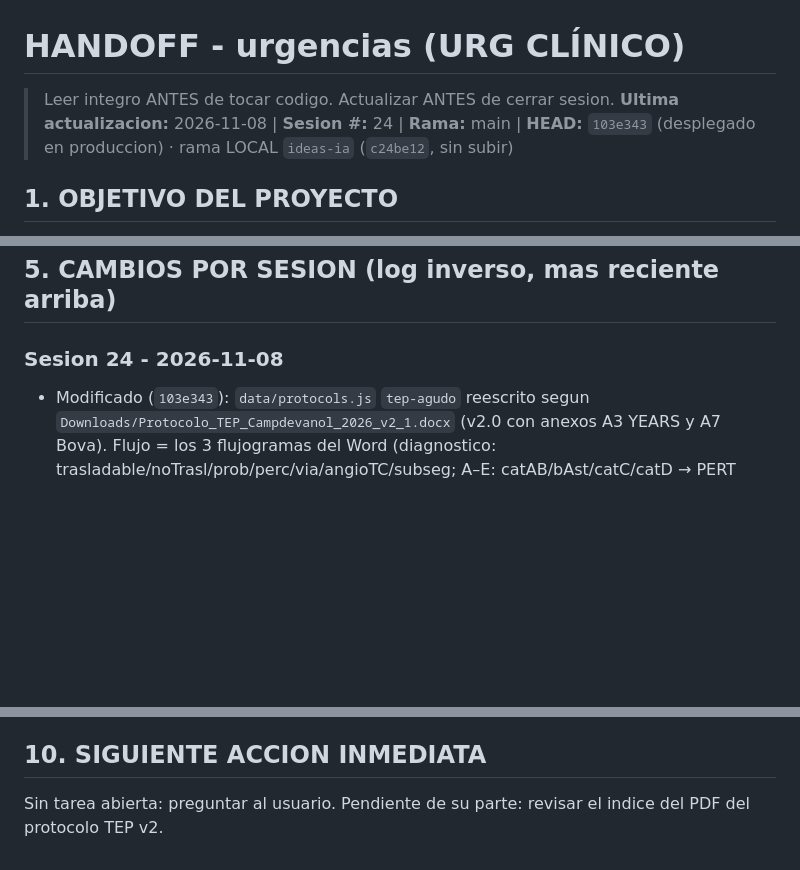
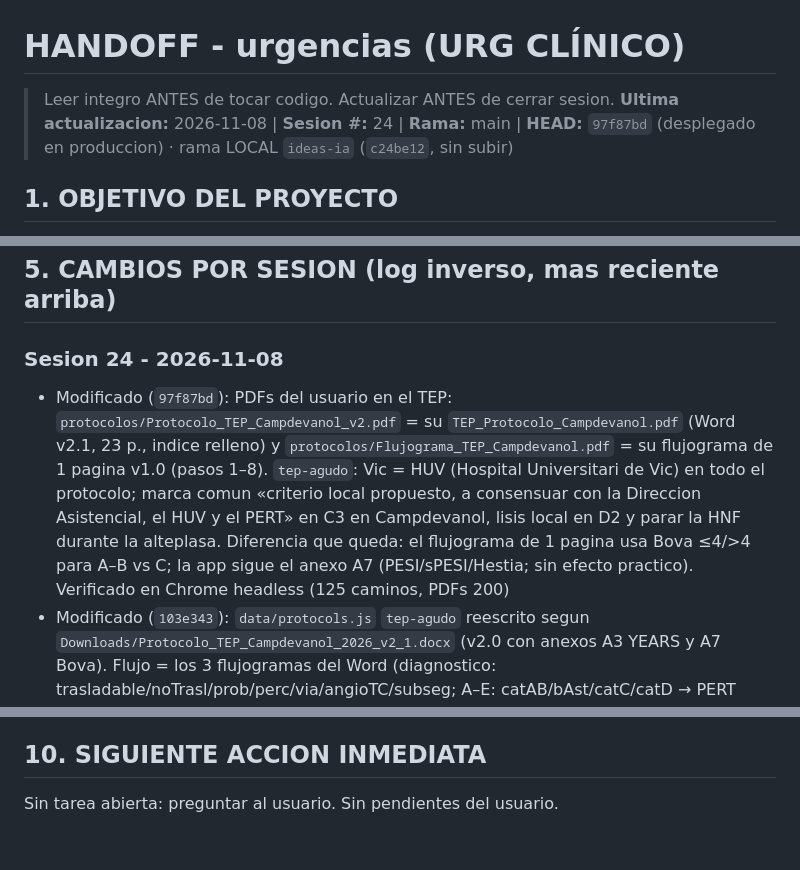
Before and after one commit to juliandavidhiguera/urgencias, a Markdown page: HANDOFF.md, 3 parts joined by grey strips. Rendered like a GitHub page; blank space fills up the shorter version.

Commit message:
docs(handoff): PDFs del TEP y HUV (97f87bd)

```diff
--- a/HANDOFF.md
+++ b/HANDOFF.md
@@ -1,6 +1,6 @@
 # HANDOFF - urgencias (URG CLÍNICO)
 > Leer integro ANTES de tocar codigo. Actualizar ANTES de cerrar sesion.
-**Ultima actualizacion:** 2026-11-08 | **Sesion #:** 24 | **Rama:** main | **HEAD:** `103e343` (desplegado en produccion) · rama LOCAL `ideas-ia` (`c24be12`, sin subir)
+**Ultima actualizacion:** 2026-11-08 | **Sesion #:** 24 | **Rama:** main | **HEAD:** `97f87bd` (desplegado en produccion) · rama LOCAL `ideas-ia` (`c24be12`, sin subir)
 
 ## 1. OBJETIVO DEL PROYECTO
 PWA de consulta rapida para urgencias: cheatsheets, escalas clinicas, formulas, protocolos de codigos de activacion (IAM/ictus/trauma/sepsis/riesgo suicidio), farmacos con perfusion IV calculada por peso, checklist de intubacion/SIR, fichas tecnicas y bibliografia. "Terminado" no aplica (herramienta viva de uso clinico); cada sesion anade/corrige contenido o UI.
@@ -62,6 +62,7 @@ PWA de consulta rapida para urgencias: cheatsheets, escalas clinicas, formulas,
 ## 5. CAMBIOS POR SESION (log inverso, mas reciente arriba)
 
 ### Sesion 24 - 2026-11-08
+- Modificado (`97f87bd`): PDFs del usuario en el TEP: `protocolos/Protocolo_TEP_Campdevanol_v2.pdf` = su `TEP_Protocolo_Campdevanol.pdf` (Word v2.1, 23 p., indice relleno) y `protocolos/Flujograma_TEP_Campdevanol.pdf` = su flujograma de 1 pagina v1.0 (pasos 1–8). `tep-agudo`: Vic = HUV (Hospital Universitari de Vic) en todo el protocolo; marca comun «criterio local propuesto, a consensuar con la Direccion Asistencial, el HUV y el PERT» en C3 en Campdevanol, lisis local en D2 y parar la HNF durante la alteplasa. Diferencia que queda: el flujograma de 1 pagina usa Bova ≤4/>4 para A–B vs C; la app sigue el anexo A7 (PESI/sPESI/Hestia; sin efecto practico). Verificado en Chrome headless (125 caminos, PDFs 200)
 - Modificado (`103e343`): `data/protocols.js` `tep-agudo` reescrito segun `Downloads/Protocolo_TEP_Campdevanol_2026_v2_1.docx` (v2.0 con anexos A3 YEARS y A7 Bova). Flujo = los 3 flujogramas del Word (diagnostico: trasladable/noTrasl/prob/perc/via/angioTC/subseg; A–E: catAB/bAst/catC/catD → PERT ¿Clinic?; E: catE → ¿PCR? lisisPCR / ciE → lisis o pertE → postLisis → clinic/vic). Evaluador: selector `via` (0 Wells, 1 YEARS, 2 YEARS modificado), B* (gravedad baja con VD o biomarcador), Hestia ≥1 = gravedad elevada, D2 tambien con hipotension transitoria, `rc` relleno capilar (solo orienta), R por categoria, POCUS AHA corregida, alteplasa PCR ERC 2025 (50 ± 50 a los 30 min o 0,6–1 mg/kg), dosis reducida y TNK por tramos; Bova calculada solo como pronostico (anexo A7: no decide B vs C). Nueva escala `bova` en `data/scales.js`. `protocolos/Flujograma_TEP_Campdevanol.pdf` = 3 PNG del Word (PIL); nuevo `protocolos/Protocolo_TEP_Campdevanol_v2.pdf` (Word COM, boton `docs`), ambos en `ASSETS`; `sw.js` `urg-v74`. `FARM_ESQUEMAS['alteplasa-tep']` y `pautas-protocolo.js` con la pauta de PCR nueva. Verificado: node (casos YEARS/Bova/categorias) y Chrome headless (125 caminos, 0 errores JS, PDFs 200). No verificado: indice del PDF (Word da RPC_E_DISCONNECTED al cerrar, el PDF se escribe igual)
 - Anadido (`5e66213`): panel lateral del farmaco con **dosis del protocolo + peso inicial**. `data/pautas-protocolo.js` (nuevo, en `ASSETS`, `sw.js` `urg-v73`); `abrirFarmacoLateral` lee `PAUTAS_PROTOCOLO[pid]` (override `Farmaco@nodo`), muestra «📌 Dosis de este protocolo» y `_farmBoloOps` pone primero las opciones «Protocolo · …» (de `parseDosisPorKg(c.pauta)`); si la pauta no tiene /kg no hay calculadora (antes AAS 10–15 mg/kg a un adulto); en protocolos de adulto se filtran las pautas `ped`; con `c.esquema` (alteplasa/TNK) no hay calculadora de bolo. Peso: EPALS lo toma de `pcr-peso`; sin campo de peso (hiperpotasemia, EPOC) se comparte entre farmacos via `_latPesoPid`. Verificado en Chrome headless: 255 farmacos de los flujos sin errores JS; peso llega en los 19 protocolos con campo; TEP heparina 70 kg → 5600 UI = 5,6 ml; codi-iam `fib` heparina tope 4000 UI
 - Modificado (`5e66213`), pautas del servicio dadas por el usuario: **metamizol** 10–15 mg/kg/dosis y en <12 meses la mitad (`protocols-ped.js` nodo `modNoInf` calcula la mitad si `v.edad < 1`; `fichas-ped.js`; `pautas-protocolo.js`); **AAS solo VO**, la via IV es el **acetilsalicilato de lisina** (`protocols.js` dolor toracico: equivalente a 75–250 mg de AAS, 450 mg de lisina ≈ 250 mg de AAS). **Adrenalina**: cada protocolo mantiene su propia dosis/max (usuario: «usar la dosis de la adrenalina segun cada protocolo»)
@@ -210,4 +211,4 @@ PWA de consulta rapida para urgencias: cheatsheets, escalas clinicas, formulas,
 - **Rango de perfusion por nodo**: `{n, dosis, min, max, rango}` en `farmacos` de un nodo sustituye el rango de `data/infusions.js` en el panel lateral (`_farmRango`, leido via `_farmCfgDeCaja`). Sin `min` se usa el de Perfusion IV. Titulos de escala sin entidades HTML (`&lt;`): el panel lateral los pone con `textContent`.
 
 ## 10. SIGUIENTE ACCION INMEDIATA
-Sin tarea abierta: preguntar al usuario. Pendiente de su parte: revisar el indice del PDF del protocolo TEP v2.
+Sin tarea abierta: preguntar al usuario. Sin pendientes del usuario.
```
